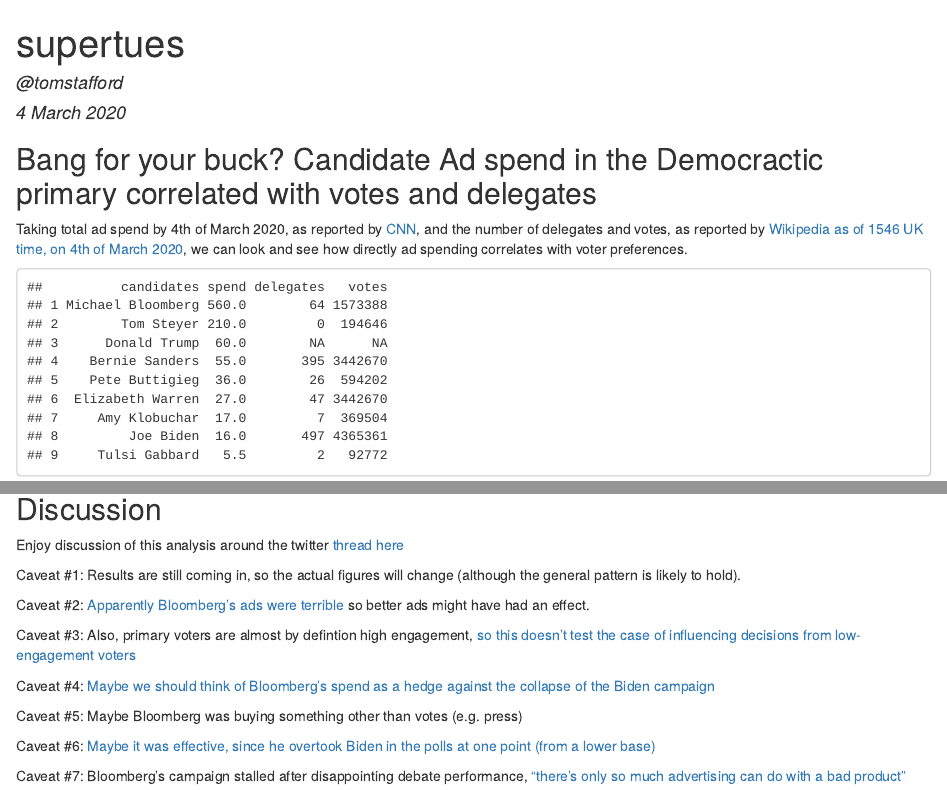
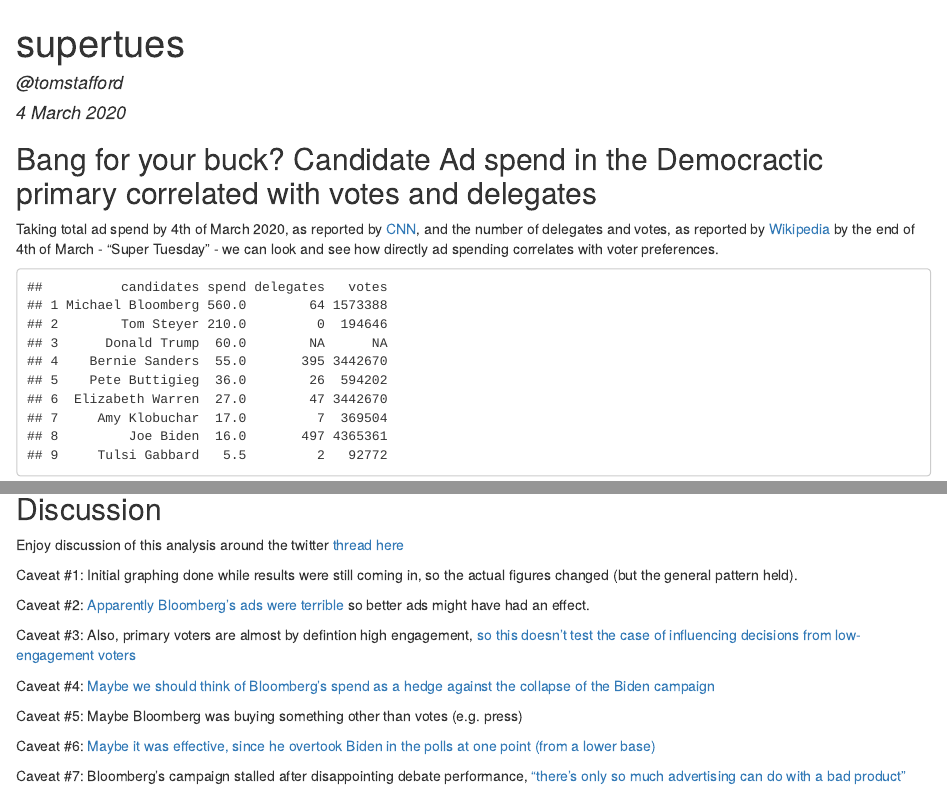
Before and after one commit to tomstafford/supertues, an R Markdown document (index.Rmd): the page in a window 1100 px wide, from its top, and a second part further down, joined at a grey line. The pictures show the output file index.html that the author committed with the source, opened offline.

````diff
--- a/index.Rmd
+++ b/index.Rmd
@@ -13,7 +13,7 @@
 
 ## Bang for your buck? Candidate Ad spend in the Democractic primary correlated with votes and delegates
 
-Taking total ad spend by 4th of March 2020, as reported by [CNN](https://edition.cnn.com/2020/03/02/politics/super-tuesday-ad-spending/index.html), and the number of delegates and votes, as reported by [Wikipedia as of 1546 UK time,  on 4th of March 2020](https://en.wikipedia.org/wiki/Results_of_the_2020_Democratic_Party_presidential_primaries#Super_Tuesday), we can look and see how directly ad spending correlates with voter preferences.
+Taking total ad spend by 4th of March 2020, as reported by [CNN](https://edition.cnn.com/2020/03/02/politics/super-tuesday-ad-spending/index.html), and the number of delegates and votes, as reported by [Wikipedia](https://en.wikipedia.org/wiki/Results_of_the_2020_Democratic_Party_presidential_primaries#Super_Tuesday) by the end of 4th of March - "Super Tuesday" - we can look and see how directly ad spending correlates with voter preferences.
 
 
 ```{r data, echo=FALSE,warning=FALSE}
@@ -88,7 +88,7 @@
 
 Enjoy discussion of this analysis around the twitter [thread here](https://twitter.com/tomstafford/status/1235136079226966016)
 
-Caveat #1: Results are still coming in, so the actual figures will change (although the general pattern is likely to hold).
+Caveat #1: Initial graphing done while results were still coming in, so the actual figures changed (but the general pattern held).
 
 Caveat #2: [Apparently Bloomberg's ads were terrible](https://twitter.com/broonstunes/status/1235209867079626753) so better ads might have had an effect.
 
````
Also changed, not shown: delegates.png, index.html, votes.png.
